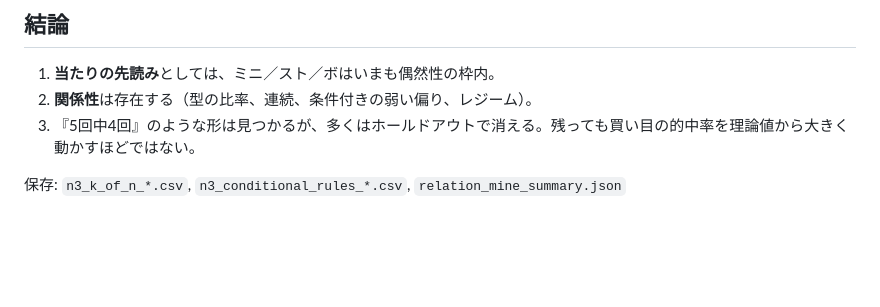
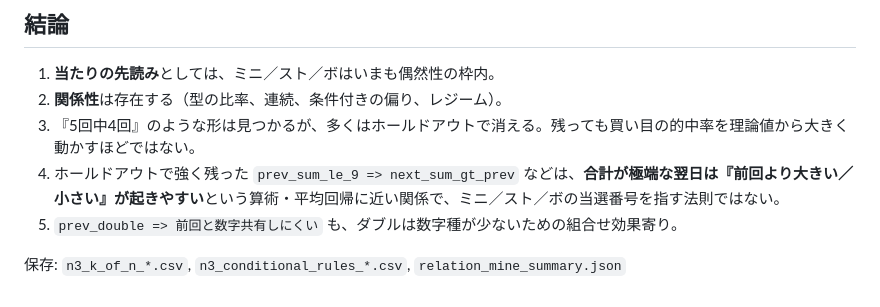
Before and after one commit to youmzain-2003/cloud_model, a Markdown page: lottery_analysis/reports/RELATION_MINE_REPORT.md, the part around the change. Drawn GitHub-style; blank space fills up the shorter version.

Commit message:
Clarify relational survivors are arithmetic, not ticket edges
Co-authored-by: youmzain-2003 <youmzain-2003@users.noreply.github.com>

```diff
--- a/lottery_analysis/reports/RELATION_MINE_REPORT.md
+++ b/lottery_analysis/reports/RELATION_MINE_REPORT.md
@@ -48,7 +48,9 @@
 
 ## 結論
 1. **当たりの先読み**としては、ミニ／スト／ボはいまも偶然性の枠内。
-2. **関係性**は存在する（型の比率、連続、条件付きの弱い偏り、レジーム）。
+2. **関係性**は存在する（型の比率、連続、条件付きの偏り、レジーム）。
 3. 『5回中4回』のような形は見つかるが、多くはホールドアウトで消える。残っても買い目の的中率を理論値から大きく動かすほどではない。
+4. ホールドアウトで強く残った `prev_sum_le_9 => next_sum_gt_prev` などは、**合計が極端な翌日は『前回より大きい／小さい』が起きやすい**という算術・平均回帰に近い関係で、ミニ／スト／ボの当選番号を指す法則ではない。
+5. `prev_double => 前回と数字共有しにくい` も、ダブルは数字種が少ないための組合せ効果寄り。
 
 保存: `n3_k_of_n_*.csv`, `n3_conditional_rules_*.csv`, `relation_mine_summary.json`
```
